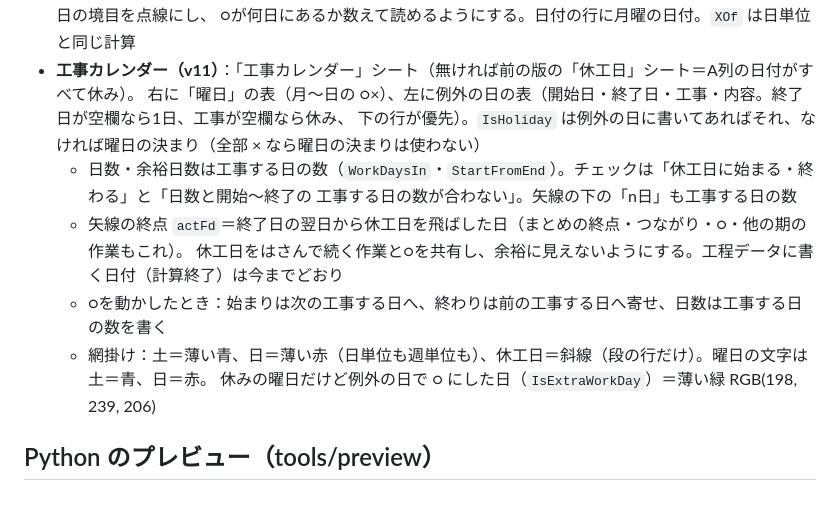
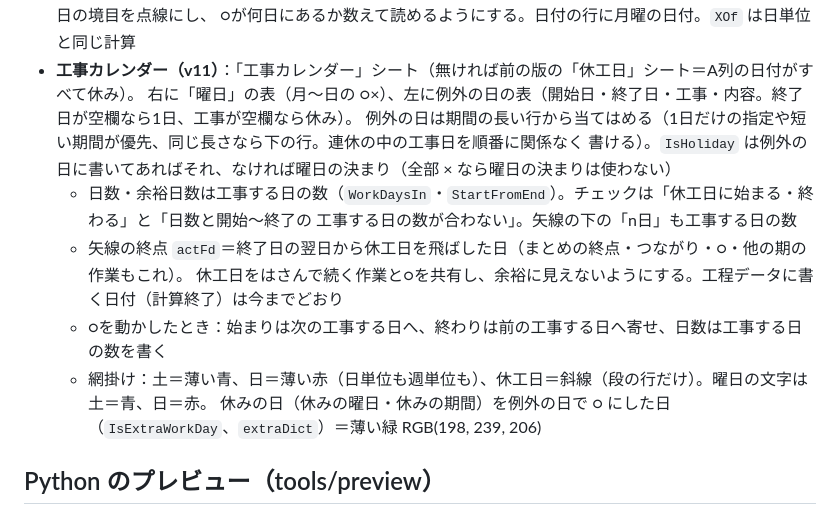
Before and after one commit to hhpp9970-hash/networkproject, a Markdown page: CLAUDE.md, the part around the change. Drawn GitHub-style.

```diff
--- a/CLAUDE.md
+++ b/CLAUDE.md
@@ -103,15 +103,16 @@ DrawSheet
 - **週単位の目盛り（v11）**：日付の列は週単位でも1日1列（列幅 0.7 の細い列）。週の境目（月曜）を実線、日の境目を点線にし、
   ○が何日にあるか数えて読めるようにする。日付の行に月曜の日付。`XOf` は日単位と同じ計算
 - **工事カレンダー（v11）**：「工事カレンダー」シート（無ければ前の版の「休工日」シート＝A列の日付がすべて休み）。
-  右に「曜日」の表（月～日の ○×）、左に例外の日の表（開始日・終了日・工事・内容。終了日が空欄なら1日、工事が空欄なら休み、
-  下の行が優先）。`IsHoliday` は例外の日に書いてあればそれ、なければ曜日の決まり（全部 × なら曜日の決まりは使わない）
+  右に「曜日」の表（月～日の ○×）、左に例外の日の表（開始日・終了日・工事・内容。終了日が空欄なら1日、工事が空欄なら休み）。
+  例外の日は期間の長い行から当てはめる（1日だけの指定や短い期間が優先、同じ長さなら下の行。連休の中の工事日を順番に関係なく
+  書ける）。`IsHoliday` は例外の日に書いてあればそれ、なければ曜日の決まり（全部 × なら曜日の決まりは使わない）
   - 日数・余裕日数は工事する日の数（`WorkDaysIn`・`StartFromEnd`）。チェックは「休工日に始まる・終わる」と「日数と開始～終了の
     工事する日の数が合わない」。矢線の下の「n日」も工事する日の数
   - 矢線の終点 `actFd`＝終了日の翌日から休工日を飛ばした日（まとめの終点・つながり・○・他の期の作業もこれ）。
     休工日をはさんで続く作業と○を共有し、余裕に見えないようにする。工程データに書く日付（計算終了）は今までどおり
   - ○を動かしたとき：始まりは次の工事する日へ、終わりは前の工事する日へ寄せ、日数は工事する日の数を書く
   - 網掛け：土＝薄い青、日＝薄い赤（日単位も週単位も）、休工日＝斜線（段の行だけ）。曜日の文字は土＝青、日＝赤。
-    休みの曜日だけど例外の日で ○ にした日（`IsExtraWorkDay`）＝薄い緑 RGB(198, 239, 206)
+    休みの日（休みの曜日・休みの期間）を例外の日で ○ にした日（`IsExtraWorkDay`、`extraDict`）＝薄い緑 RGB(198, 239, 206)
 
 ## Python のプレビュー（tools/preview）
 
```
Also changed, not shown: README.md (+1 -1 lines), images/完成イメージ_実績_1期.png, images/完成イメージ_実績_2期.png, images/完成イメージ_実績_全体工程.png, 7 other files.
